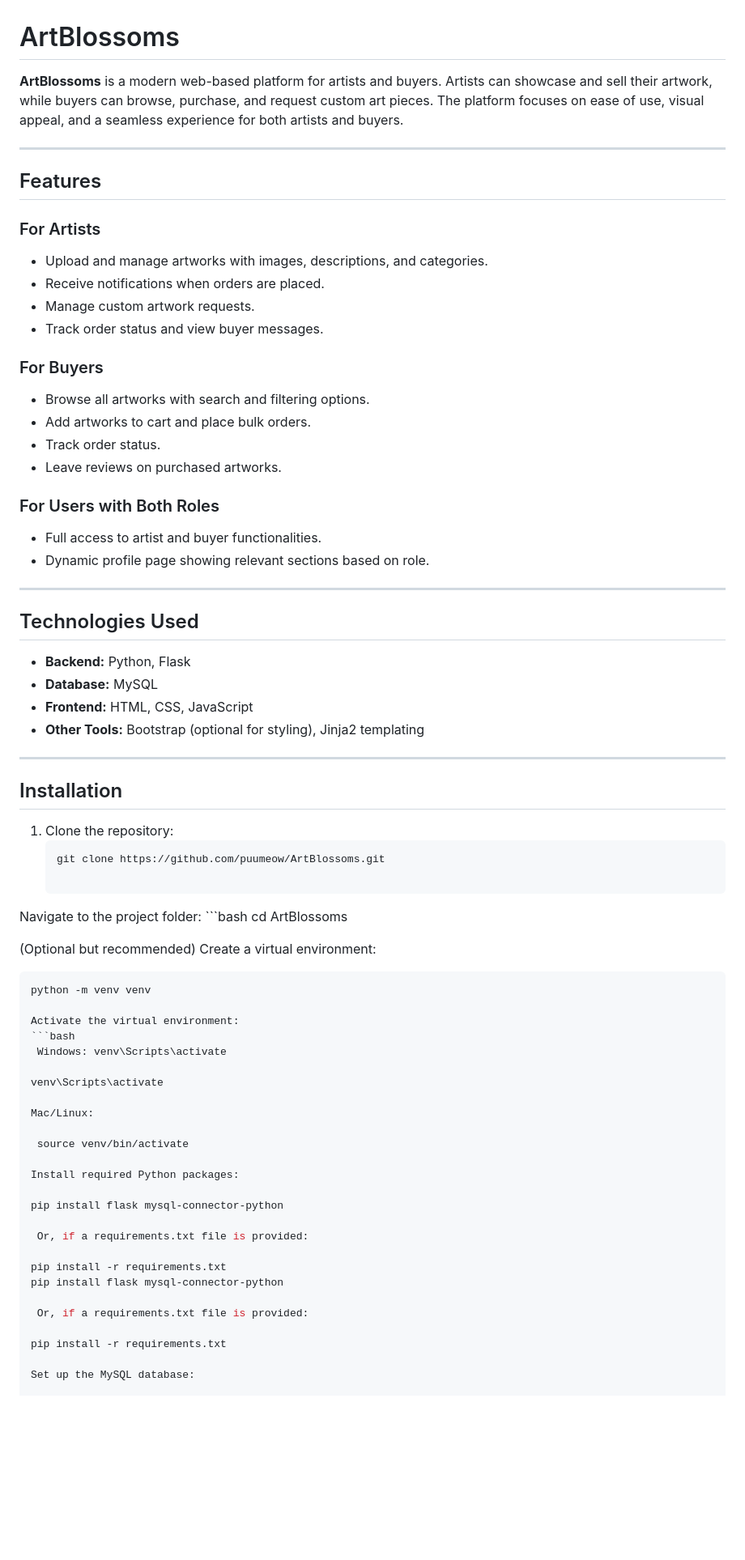
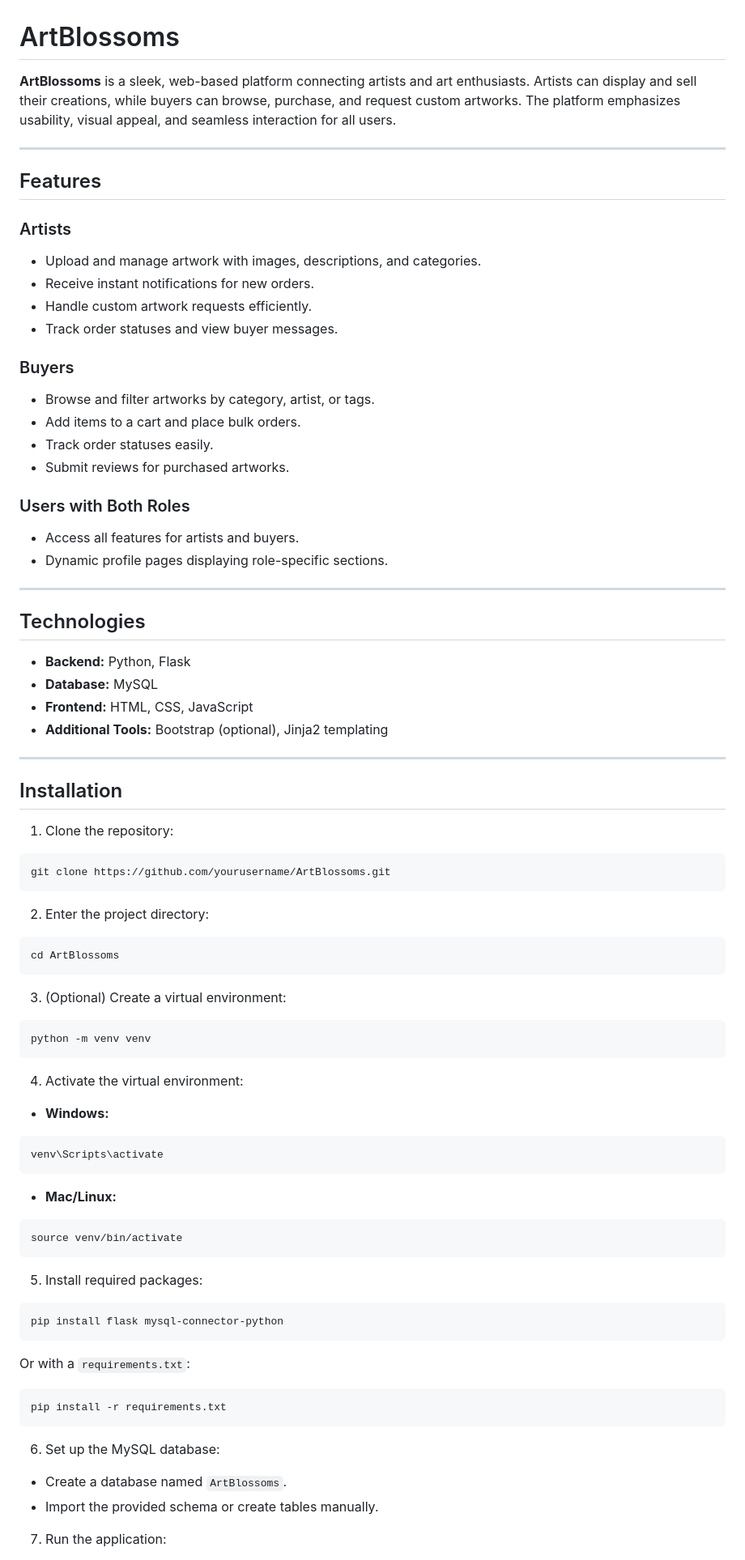
Before and after one commit to puuumeow/ArtBlossoms, a Markdown page: README.md, the part around one of its changes. Shown at 81% size. Drawn GitHub-style; blank space fills up the shorter version.

````diff
--- a/README.md
+++ b/README.md
@@ -1,73 +1,91 @@
 # ArtBlossoms
 
-**ArtBlossoms** is a modern web-based platform for artists and buyers. Artists can showcase and sell their artwork, while buyers can browse, purchase, and request custom art pieces. The platform focuses on ease of use, visual appeal, and a seamless experience for both artists and buyers.
+**ArtBlossoms** is a sleek, web-based platform connecting artists and art enthusiasts. Artists can display and sell their creations, while buyers can browse, purchase, and request custom artworks. The platform emphasizes usability, visual appeal, and seamless interaction for all users.
 
 ---
 
 ## Features
 
-### For Artists
-- Upload and manage artworks with images, descriptions, and categories.
-- Receive notifications when orders are placed.
-- Manage custom artwork requests.
-- Track order status and view buyer messages.
+### Artists
 
-### For Buyers
-- Browse all artworks with search and filtering options.
-- Add artworks to cart and place bulk orders.
-- Track order status.
-- Leave reviews on purchased artworks.
+* Upload and manage artwork with images, descriptions, and categories.
+* Receive instant notifications for new orders.
+* Handle custom artwork requests efficiently.
+* Track order statuses and view buyer messages.
 
-### For Users with Both Roles
-- Full access to artist and buyer functionalities.
-- Dynamic profile page showing relevant sections based on role.
+### Buyers
+
+* Browse and filter artworks by category, artist, or tags.
+* Add items to a cart and place bulk orders.
+* Track order statuses easily.
+* Submit reviews for purchased artworks.
+
+### Users with Both Roles
+
+* Access all features for artists and buyers.
+* Dynamic profile pages displaying role-specific sections.
 
 ---
 
-## Technologies Used
-- **Backend:** Python, Flask
-- **Database:** MySQL
-- **Frontend:** HTML, CSS, JavaScript
-- **Other Tools:** Bootstrap (optional for styling), Jinja2 templating
+## Technologies
+
+* **Backend:** Python, Flask
+* **Database:** MySQL
+* **Frontend:** HTML, CSS, JavaScript
+* **Additional Tools:** Bootstrap (optional), Jinja2 templating
 
 ---
 
 ## Installation
 
 1. Clone the repository:
-   ```bash
-   git clone https://github.com/puumeow/ArtBlossoms.git
 
-Navigate to the project folder:
-      ```bash
-      cd ArtBlossoms
+```bash
+git clone https://github.com/yourusername/ArtBlossoms.git
+```
 
-(Optional but recommended) Create a virtual environment:
-   ```bash
-   python -m venv venv
+2. Enter the project directory:
 
-Activate the virtual environment:
-   ```bash
-    Windows: venv\Scripts\activate
+```bash
+cd ArtBlossoms
+```
 
+3. (Optional) Create a virtual environment:
+
+```bash
+python -m venv venv
+```
+
+4. Activate the virtual environment:
+
+* **Windows:**
+
+```bash
 venv\Scripts\activate
+```
 
-Mac/Linux:
+* **Mac/Linux:**
 
-    source venv/bin/activate
+```bash
+source venv/bin/activate
+```
 
-Install required Python packages:
+5. Install required packages:
 
+```bash
 pip install flask mysql-connector-python
+```
 
-    Or, if a requirements.txt file is provided:
+Or with a `requirements.txt`:
 
+```bash
 pip install -r requirements.txt
-  pip install flask mysql-connector-python
+```
 
-    Or, if a requirements.txt file is provided:
+6. Set up the MySQL database:
 
-pip install -r requirements.txt
+* Create a database named `ArtBlossoms`.
+* Import the provided schema or create tables manually.
 
-Set up the MySQL database:
+7. Run the application:
 
````
Also changed, not shown: other parts of README.md (+53 -55 lines).
